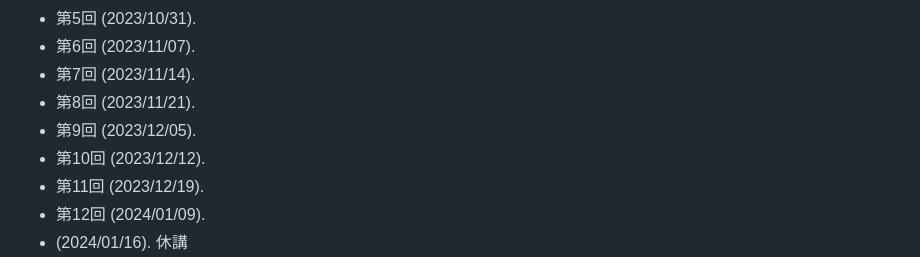
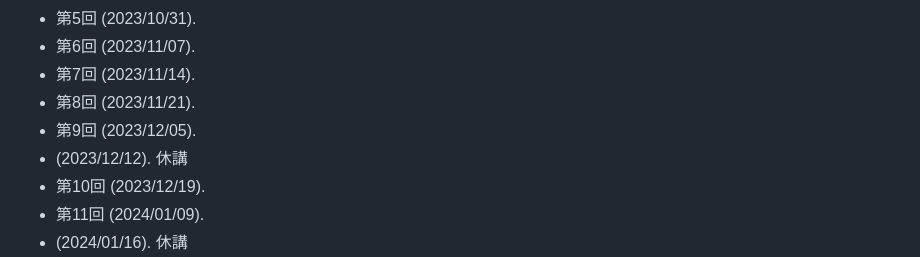
Before and after one commit to masataka123/2023_winter_generaltopology, a Markdown page: README.md, the part around the change printed below. Rendered like a GitHub page.

```diff
--- a/README.md
+++ b/README.md
@@ -122,7 +122,7 @@
 - 第7回 (2023/11/14).
 - 第8回 (2023/11/21).
 - 第9回 (2023/12/05).
-- 第10回 (2023/12/12).
-- 第11回 (2023/12/19).
-- 第12回 (2024/01/09).
+- (2023/12/12). 休講
+- 第10回 (2023/12/19).
+- 第11回 (2024/01/09).
 -  (2024/01/16). 休講
```
Also changed, not shown: other parts of README.md (+2 -2 lines).
